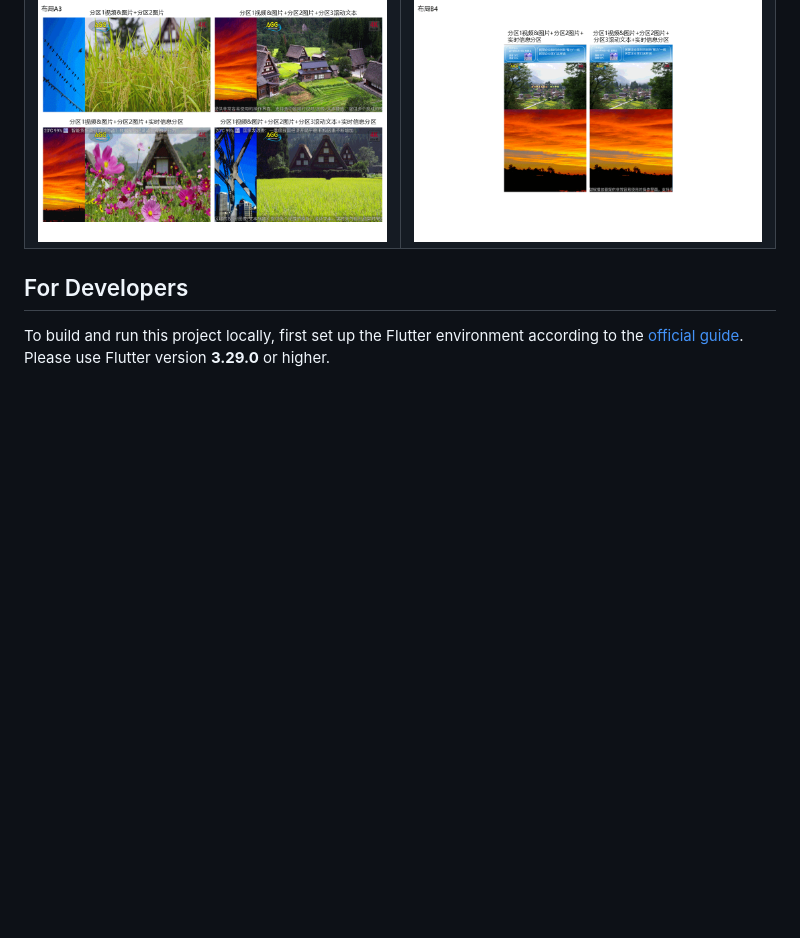
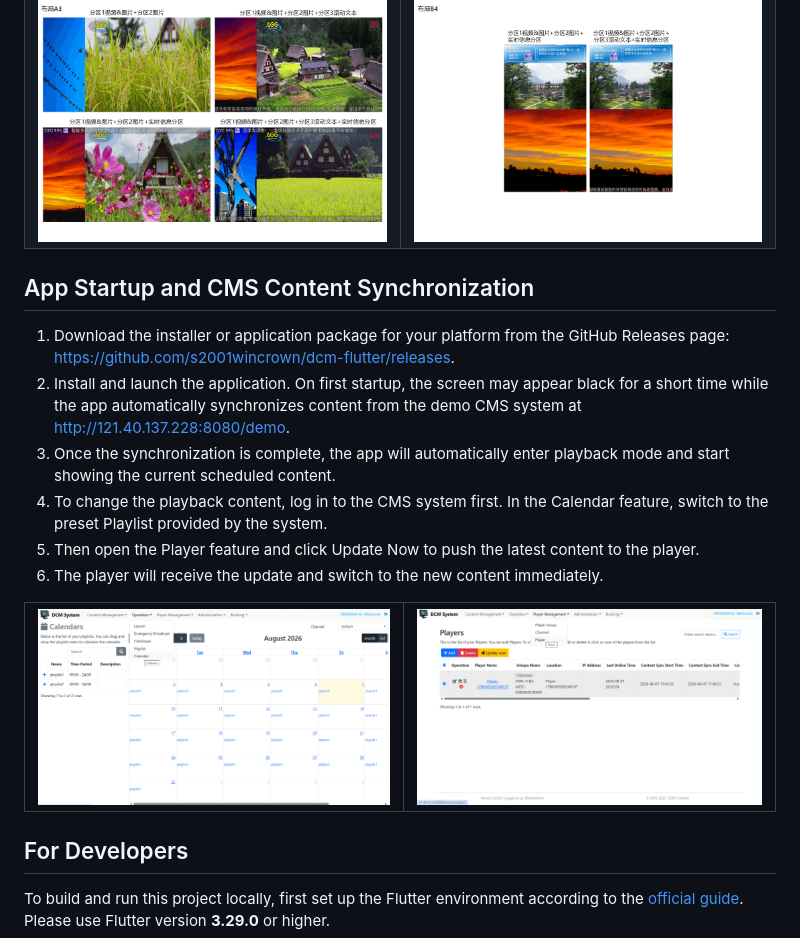
Before and after one commit to s2001wincrown/dcm-flutter, a Markdown page: README_en.md, the part around the change. Drawn GitHub-style; pictures changed too: screenshots/cms1.png (added), screenshots/cms2.png (added); blank space fills up the shorter version.

```diff
--- a/README_en.md
+++ b/README_en.md
@@ -72,6 +72,25 @@ Supported platforms: Windows, macOS, Linux, Android, iOS, and Web.
   </tr>
 </table>
 
+## App Startup and CMS Content Synchronization
+
+1. Download the installer or application package for your platform from the GitHub Releases page: <https://github.com/s2001wincrown/dcm-flutter/releases>.
+2. Install and launch the application. On first startup, the screen may appear black for a short time while the app automatically synchronizes content from the demo CMS system at http://121.40.137.228:8080/demo.
+3. Once the synchronization is complete, the app will automatically enter playback mode and start showing the current scheduled content.
+4. To change the playback content, log in to the CMS system first. In the Calendar feature, switch to the preset Playlist provided by the system.
+5. Then open the Player feature and click Update Now to push the latest content to the player.
+6. The player will receive the update and switch to the new content immediately.
+
+<table>
+  <tr>
+    <td>
+      <img src='./screenshots/cms1.png' alt="cms-calendar">
+    </td>
+    <td>
+      <img src='./screenshots/cms2.png' alt="cms-player">
+    </td>
+  </tr>
+</table>
 
 ## For Developers
 
```
Also changed, not shown: README.md (+19 -0 lines), 1 other file.
